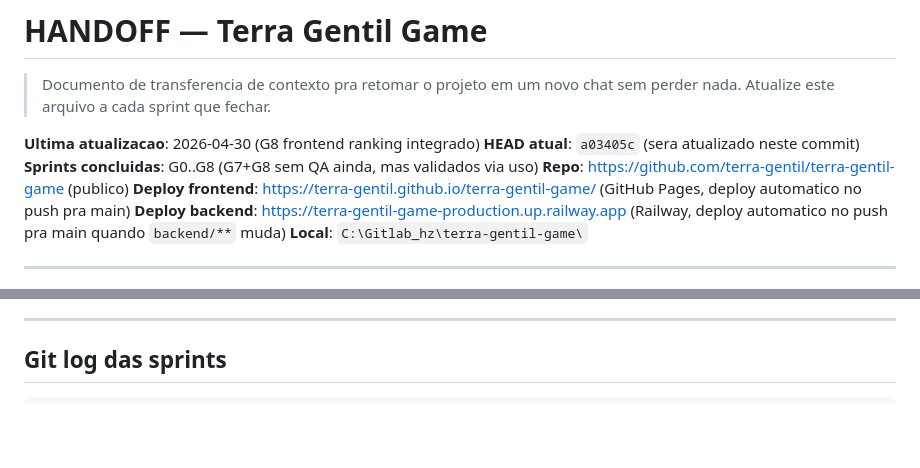
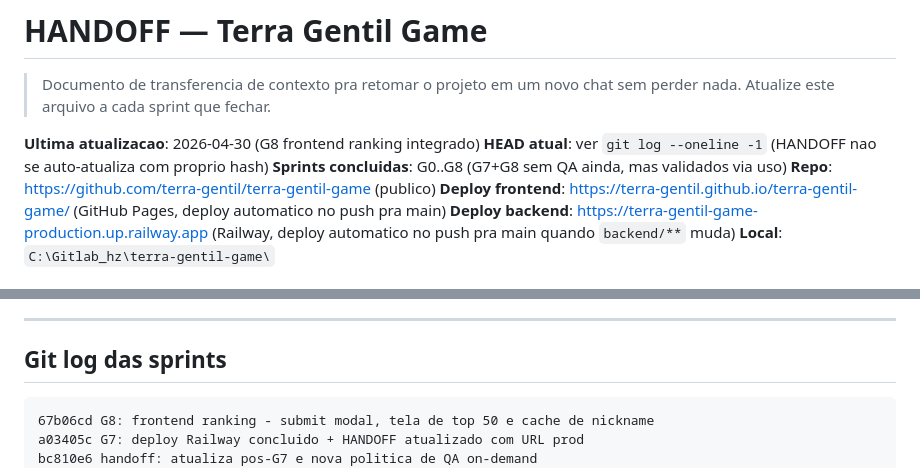
Before and after one commit to terra-gentil/terra-gentil-game, a Markdown page: HANDOFF.md, 2 parts joined by grey strips. GitHub-like rendering; blank space fills up the shorter version.

Commit message:
handoff: atualiza git log e instrucao do HEAD

````diff
--- a/HANDOFF.md
+++ b/HANDOFF.md
@@ -4,7 +4,7 @@
 > chat sem perder nada. Atualize este arquivo a cada sprint que fechar.
 
 **Ultima atualizacao**: 2026-04-30 (G8 frontend ranking integrado)
-**HEAD atual**: `a03405c` (sera atualizado neste commit)
+**HEAD atual**: ver `git log --oneline -1` (HANDOFF nao se auto-atualiza com proprio hash)
 **Sprints concluidas**: G0..G8 (G7+G8 sem QA ainda, mas validados via uso)
 **Repo**: https://github.com/terra-gentil/terra-gentil-game (publico)
 **Deploy frontend**: https://terra-gentil.github.io/terra-gentil-game/ (GitHub Pages, deploy automatico no push pra main)
@@ -154,6 +154,9 @@ terra-gentil-game/
 ## Git log das sprints
 
 ```
+67b06cd G8: frontend ranking - submit modal, tela de top 50 e cache de nickname
+a03405c G7: deploy Railway concluido + HANDOFF atualizado com URL prod
+bc810e6 handoff: atualiza pos-G7 e nova politica de QA on-demand
 9d87925 G7: backend de ranking FastAPI + SQLite (deploy pendente)
 865d9a9 handoff: documento de transferencia de contexto pra retomar projeto em novo chat
 67bb45f qa-fixes round-3: AudioNode disconnect, prime context, audio dissonance
````
